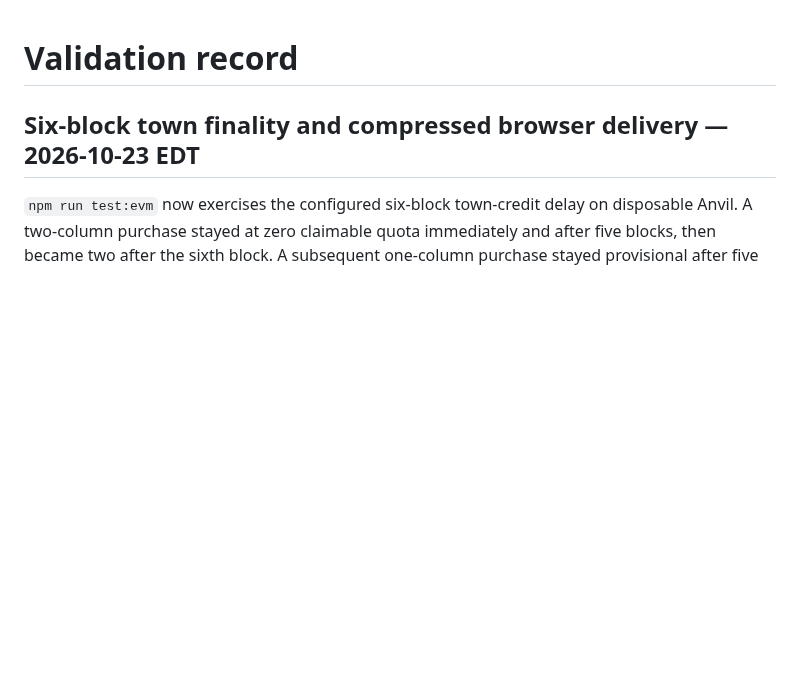
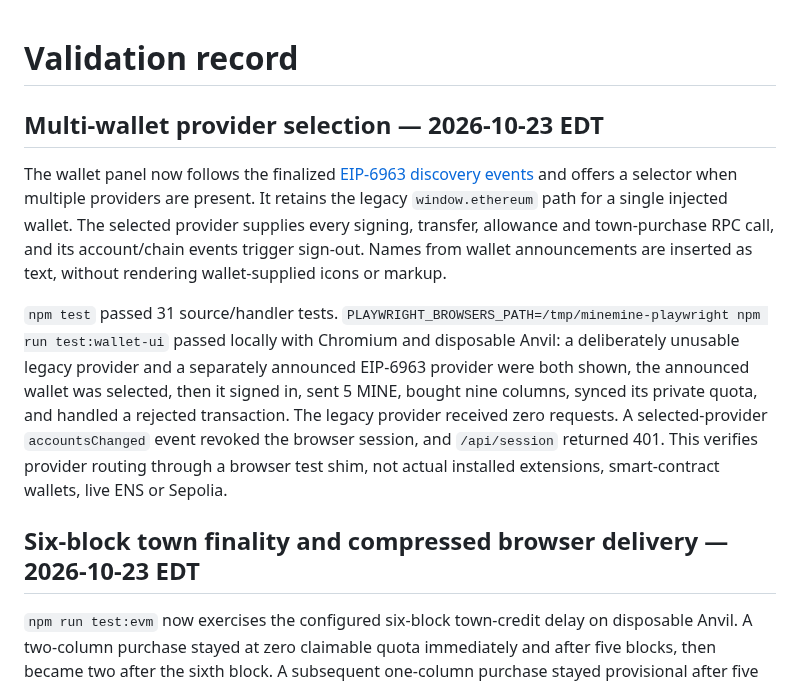
Before and after one commit to cupOJoseph/minemine, a Markdown page: docs/VALIDATION.md, the part around the change. GitHub-like rendering; blank space fills up the shorter version.

Commit message:
Record multi-wallet selection validation

```diff
--- a/docs/VALIDATION.md
+++ b/docs/VALIDATION.md
@@ -1,4 +1,10 @@
 # Validation record
+
+## Multi-wallet provider selection — 2026-10-23 EDT
+
+The wallet panel now follows the finalized [EIP-6963 discovery events](https://eips.ethereum.org/EIPS/eip-6963) and offers a selector when multiple providers are present. It retains the legacy `window.ethereum` path for a single injected wallet. The selected provider supplies every signing, transfer, allowance and town-purchase RPC call, and its account/chain events trigger sign-out. Names from wallet announcements are inserted as text, without rendering wallet-supplied icons or markup.
+
+`npm test` passed 31 source/handler tests. `PLAYWRIGHT_BROWSERS_PATH=/tmp/minemine-playwright npm run test:wallet-ui` passed locally with Chromium and disposable Anvil: a deliberately unusable legacy provider and a separately announced EIP-6963 provider were both shown, the announced wallet was selected, then it signed in, sent 5 MINE, bought nine columns, synced its private quota, and handled a rejected transaction. The legacy provider received zero requests. A selected-provider `accountsChanged` event revoked the browser session, and `/api/session` returned 401. This verifies provider routing through a browser test shim, not actual installed extensions, smart-contract wallets, live ENS or Sepolia.
 
 ## Six-block town finality and compressed browser delivery — 2026-10-23 EDT
 
```
Also changed, not shown: docs/ROADMAP.md (+2 -2 lines).
